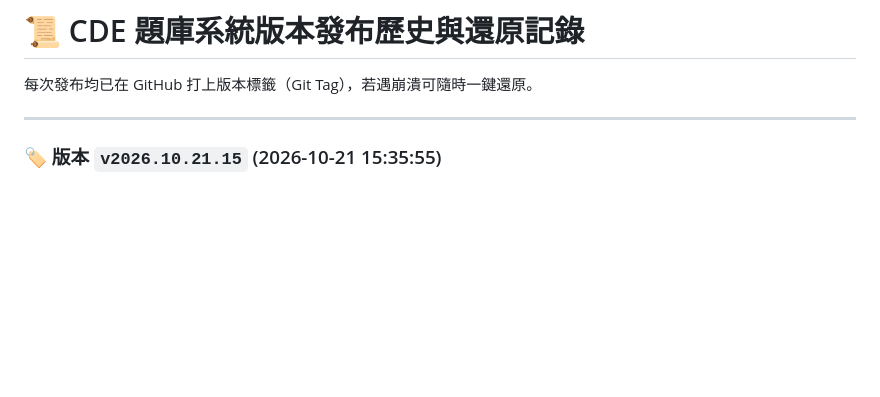
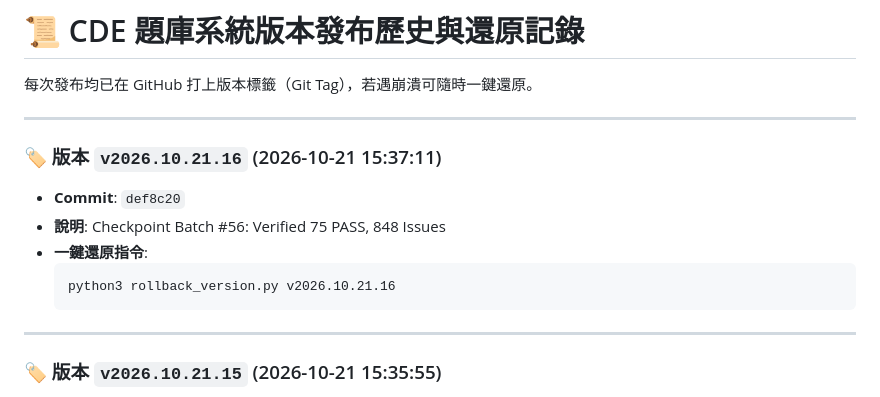
Before and after one commit to LoveISA07/cde-exam, a Markdown page: RELEASE_HISTORY.md, the part around the change. Drawn GitHub-style; blank space fills up the shorter version.

Commit message:
Docs: Update RELEASE_HISTORY.md

````diff
--- a/RELEASE_HISTORY.md
+++ b/RELEASE_HISTORY.md
@@ -2,6 +2,15 @@
 
 每次發布均已在 GitHub 打上版本標籤（Git Tag），若遇崩潰可隨時一鍵還原。
 
+---
+
+### 🏷️ 版本 `v2026.10.21.16` (2026-10-21 15:37:11)
+- **Commit**: `def8c20`
+- **說明**: Checkpoint Batch #56: Verified 75 PASS, 848 Issues
+- **一鍵還原指令**:
+  ```bash
+  python3 rollback_version.py v2026.10.21.16
+  ```
 ---
 
 ### 🏷️ 版本 `v2026.10.21.15` (2026-10-21 15:35:55)
````
